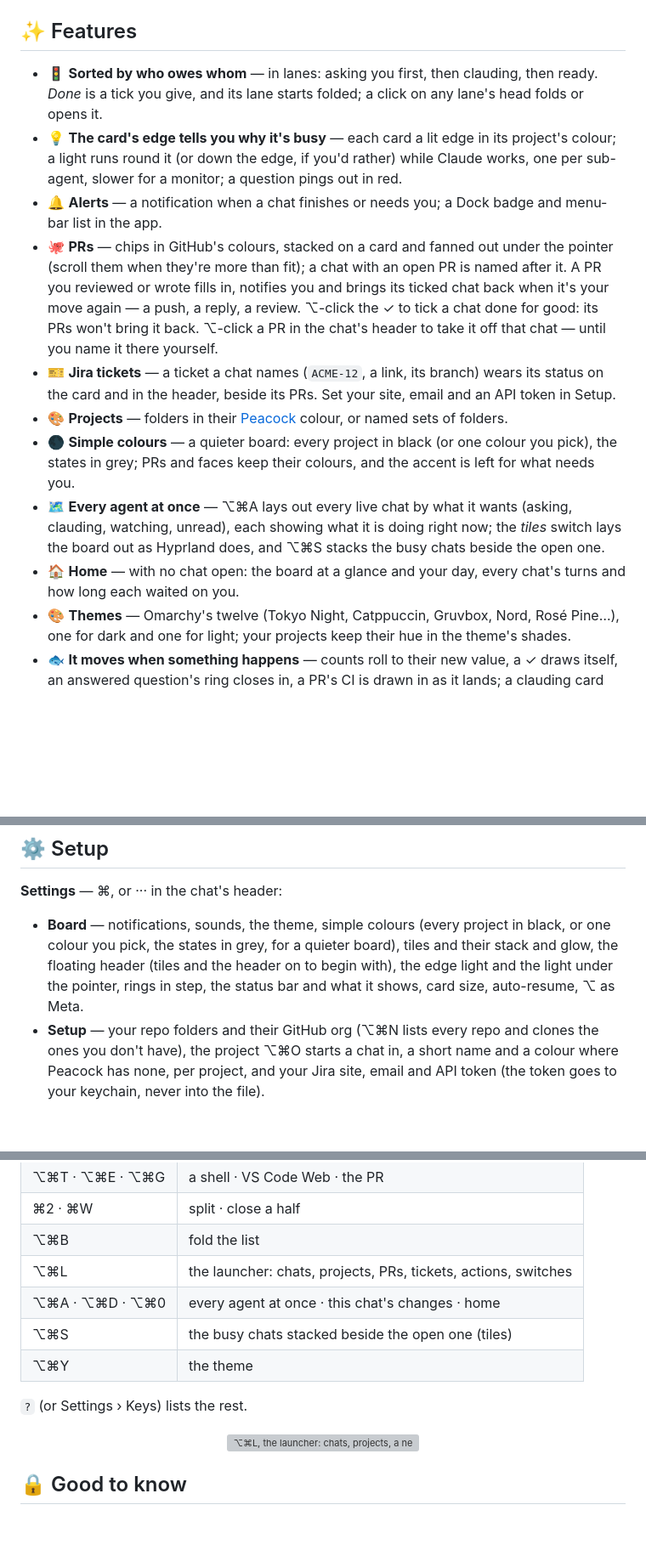
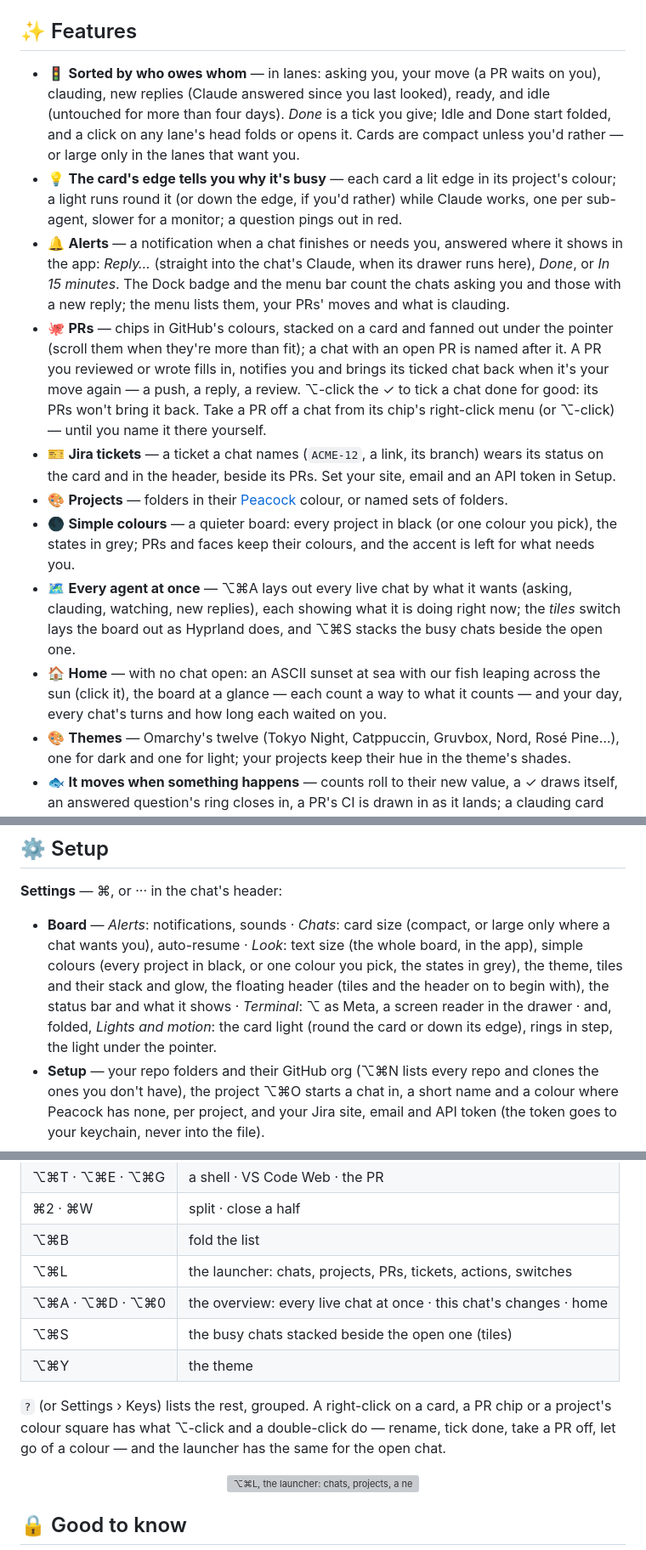
Before and after one commit to ricardobcl/peixairada, a Markdown page: README.md, 3 parts joined by grey strips. Shown at 85% size. Drawn GitHub-style; blank space fills up the shorter version; grey boxes are pictures that could not be loaded.

Commit message:
README: the lanes as they are now — your move, new replies, idle — compact cards, answering a notification where it shows, home's sunset and its credit, the settings in sections, text size, and the right-click menus

```diff
--- a/README.md
+++ b/README.md
@@ -50,27 +50,32 @@ GitHub and VS Code open in the chat in the Mac app; in a browser they open in a
 
 ## ✨ Features
 
-- 🚦 **Sorted by who owes whom** — in lanes: asking you first, then clauding, then ready. *Done* is a tick you give, and
-  its lane starts folded; a click on any lane's head folds or opens it.
+- 🚦 **Sorted by who owes whom** — in lanes: asking you, your move (a PR waits on you), clauding, new replies (Claude
+  answered since you last looked), ready, and idle (untouched for more than four days). *Done* is a tick you give;
+  Idle and Done start folded, and a click on any lane's head folds or opens it. Cards are compact unless you'd rather
+  — or large only in the lanes that want you.
 - 💡 **The card's edge tells you why it's busy** — each card a lit edge in its project's colour; a light runs round it
   (or down the edge, if you'd rather) while Claude works, one per sub-agent, slower for a monitor; a question pings out
   in red.
-- 🔔 **Alerts** — a notification when a chat finishes or needs you; a Dock badge and menu-bar list in the app.
+- 🔔 **Alerts** — a notification when a chat finishes or needs you, answered where it shows in the app: *Reply…*
+  (straight into the chat's Claude, when its drawer runs here), *Done*, or *In 15 minutes*. The Dock badge and the
+  menu bar count the chats asking you and those with a new reply; the menu lists them, your PRs' moves and what is
+  clauding.
 - 🐙 **PRs** — chips in GitHub's colours, stacked on a card and fanned out under the pointer (scroll them when they're
   more than fit); a chat with an open PR is named after it. A PR you reviewed or wrote fills in, notifies you and brings its ticked chat back when it's your
-  move again — a push, a reply, a review. ⌥-click the ✓ to tick a chat done for good: its PRs won't bring it back. ⌥-click a PR in the chat's
-  header to take it off that chat — until you name it there yourself.
+  move again — a push, a reply, a review. ⌥-click the ✓ to tick a chat done for good: its PRs won't bring it back. Take a PR
+  off a chat from its chip's right-click menu (or ⌥-click) — until you name it there yourself.
 - 🎫 **Jira tickets** — a ticket a chat names (`ACME-12`, a link, its branch) wears its status on the card and in the
   header, beside its PRs. Set your site, email and an API token in Setup.
 - 🎨 **Projects** — folders in their [Peacock](https://marketplace.visualstudio.com/items?itemName=johnpapa.vscode-peacock)
   colour, or named sets of folders.
 - 🌑 **Simple colours** — a quieter board: every project in black (or one colour you pick), the states in grey; PRs
   and faces keep their colours, and the accent is left for what needs you.
-- 🗺️ **Every agent at once** — ⌥⌘A lays out every live chat by what it wants (asking, clauding, watching, unread),
+- 🗺️ **Every agent at once** — ⌥⌘A lays out every live chat by what it wants (asking, clauding, watching, new replies),
   each showing what it is doing right now; the *tiles* switch lays the board out as Hyprland does, and ⌥⌘S stacks the
   busy chats beside the open one.
-- 🏠 **Home** — with no chat open: the board at a glance and your day, every chat's turns and how long each waited on
-  you.
+- 🏠 **Home** — with no chat open: an ASCII sunset at sea with our fish leaping across the sun (click it), the board at
+  a glance — each count a way to what it counts — and your day, every chat's turns and how long each waited on you.
 - 🎨 **Themes** — Omarchy's twelve (Tokyo Night, Catppuccin, Gruvbox, Nord, Rosé Pine…), one for dark and one for
   light; your projects keep their hue in the theme's shades.
 - 🐟 **It moves when something happens** — counts roll to their new value, a ✓ draws itself, an answered question's
@@ -173,10 +178,12 @@ and `~/Library/Application Support/peixAIrada` to forget your setup and the boar
 
 **Settings** — ⌘, or ··· in the chat's header:
 
-- **Board** — notifications, sounds, the theme, simple colours (every project in black, or one colour you pick, the
-  states in grey, for a quieter board), tiles and their stack and glow, the floating header (tiles and the header on to
-  begin with), the edge light and the light under the pointer, rings in step, the status bar and what it shows, card
-  size, auto-resume, ⌥ as Meta.
+- **Board** — *Alerts*: notifications, sounds · *Chats*: card size (compact, or large only where a chat wants you),
+  auto-resume · *Look*: text size (the whole board, in the app), simple colours (every project in black, or one colour
+  you pick, the states in grey), the theme, tiles and their stack and glow, the floating header (tiles and the header
+  on to begin with), the status bar and what it shows · *Terminal*: ⌥ as Meta, a screen reader in the drawer · and,
+  folded, *Lights and motion*: the card light (round the card or down its edge), rings in step, the light under the
+  pointer.
 - **Setup** — your repo folders and their GitHub org (⌥⌘N lists every repo and clones the ones you don't have), the
   project ⌥⌘O starts a chat in, a short name and a colour where Peacock has none, per project, and your Jira site,
   email and API token (the token goes to your keychain, never into the file).
@@ -227,11 +234,13 @@ The login agent takes `PORT`, `NOTIFY` and your `PATH` at `scripts/launchd.sh in
 | ⌘2 · ⌘W | split · close a half |
 | ⌥⌘B | fold the list |
 | ⌥⌘L | the launcher: chats, projects, PRs, tickets, actions, switches |
-| ⌥⌘A · ⌥⌘D · ⌥⌘0 | every agent at once · this chat's changes · home |
+| ⌥⌘A · ⌥⌘D · ⌥⌘0 | the overview: every live chat at once · this chat's changes · home |
 | ⌥⌘S | the busy chats stacked beside the open one (tiles) |
 | ⌥⌘Y | the theme |
 
-`?` (or Settings › Keys) lists the rest.
+`?` (or Settings › Keys) lists the rest, grouped. A right-click on a card, a PR chip or a project's colour square has
+what ⌥-click and a double-click do — rename, tick done, take a PR off, let go of a colour — and the launcher has the
+same for the open chat.
 
 <p align="center"><img src="docs/shots/launcher-dark.webp" alt="⌥⌘L, the launcher: chats, projects, a new chat, PRs, every switch, the theme, settings, keys" width="560"></p>
 
```
Also changed, not shown: other parts of README.md (+3 -0 lines).
